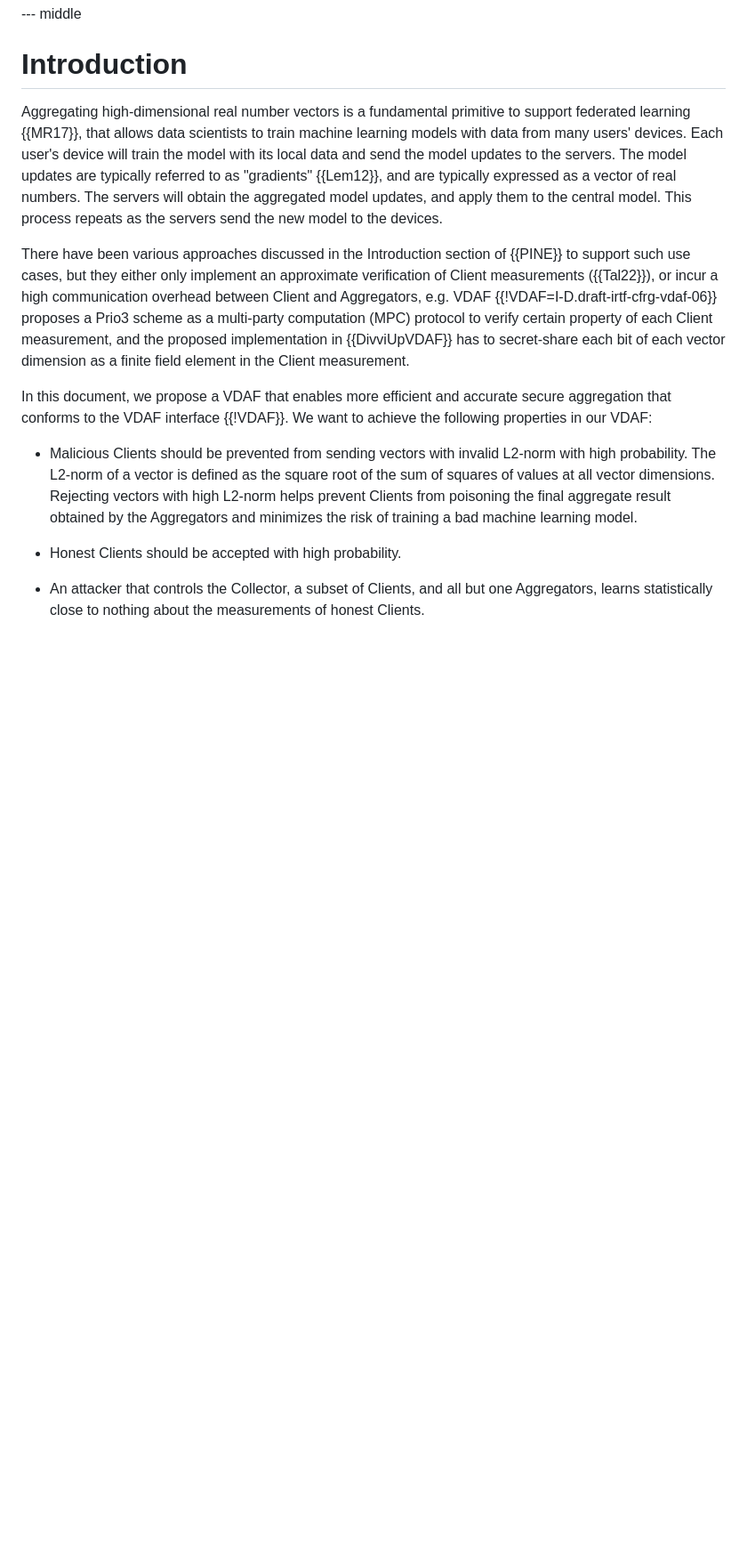
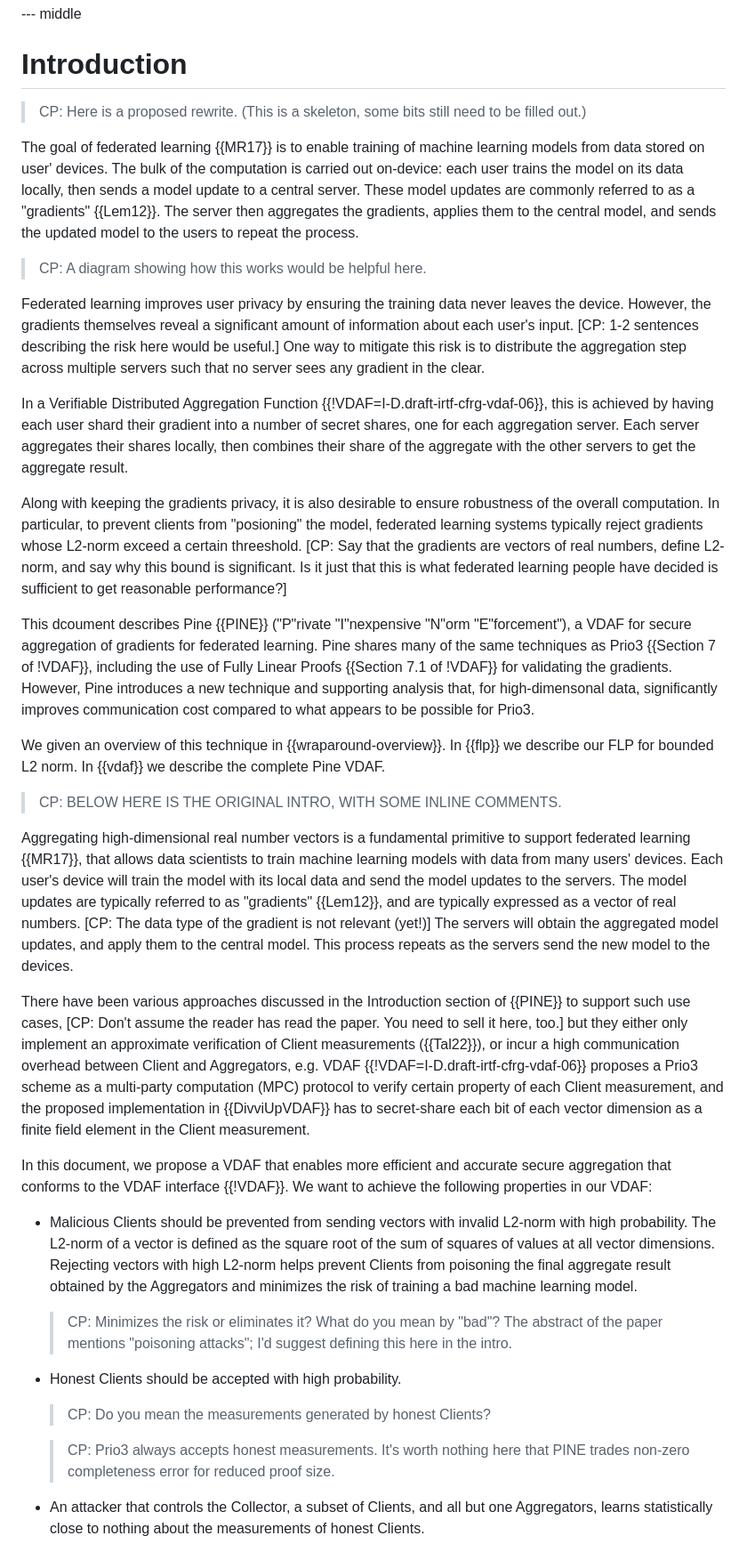
Before and after one commit to junyechen1996/draft-chen-cfrg-vdaf-pine, a Markdown page: draft-chen-cfrg-vdaf-pine.md, the part around the change printed below. Shown: that part at 89% size. Drawn GitHub-style; blank space fills up the shorter version.

Commit message:
New intro and organization

```diff
--- a/draft-chen-cfrg-vdaf-pine.md
+++ b/draft-chen-cfrg-vdaf-pine.md
@@ -90,25 +90,75 @@ which is a fundamental primitive to support private federated learning.
 
 # Introduction
 
+
+> CP: Here is a proposed rewrite. (This is a skeleton, some bits still need to
+> be filled out.)
+
+The goal of federated learning {{MR17}} is to enable training of machine
+learning models from data stored on user' devices. The bulk of the computation
+is carried out on-device: each user trains the model on its data locally, then
+sends a model update to a central server. These model updates are commonly
+referred to as a "gradients" {{Lem12}}. The server then aggregates the
+gradients, applies them to the central model, and sends the updated model to
+the users to repeat the process.
+
+> CP: A diagram showing how this works would be helpful here.
+
+Federated learning improves user privacy by ensuring the training data never
+leaves the device. However, the gradients themselves reveal a significant
+amount of information about each user's input. [CP: 1-2 sentences describing
+the risk here would be useful.] One way to mitigate this risk is to distribute
+the aggregation step across multiple servers such that no server sees any
+gradient in the clear.
+
+In a Verifiable Distributed Aggregation Function
+{{!VDAF=I-D.draft-irtf-cfrg-vdaf-06}}, this is achieved by having each user
+shard their gradient into a number of secret shares, one for each aggregation
+server. Each server aggregates their shares locally, then combines their share
+of the aggregate with the other servers to get the aggregate result.
+
+Along with keeping the gradients privacy, it is also desirable to ensure
+robustness of the overall computation. In particular, to prevent clients from
+"posioning" the model, federated learning systems typically reject gradients
+whose L2-norm exceed a certain threeshold. [CP: Say that the gradients are
+vectors of real numbers, define L2-norm, and say why this bound is significant.
+Is it just that this is what federated learning people have decided is
+sufficient to get reasonable performance?]
+
+This dcoument describes Pine {{PINE}} ("P"rivate "I"nexpensive "N"orm
+"E"forcement"), a VDAF for secure aggregation of gradients for federated
+learning. Pine shares many of the same techniques as Prio3 {{Section 7 of
+!VDAF}}, including the use of Fully Linear Proofs {{Section 7.1 of !VDAF}} for
+validating the gradients. However, Pine introduces a new technique and
+supporting analysis that, for high-dimensonal data, significantly improves
+communication cost compared to what appears to be possible for Prio3.
+
+We given an overview of this technique in {{wraparound-overview}}. In {{flp}}
+we describe our FLP for bounded L2 norm. In {{vdaf}} we describe the complete
+Pine VDAF.
+
+> CP: BELOW HERE IS THE ORIGINAL INTRO, WITH SOME INLINE COMMENTS.
+
 Aggregating high-dimensional real number vectors is a fundamental primitive
 to support federated learning {{MR17}}, that allows data scientists to train
 machine learning models with data from many users' devices. Each user's device
 will train the model with its local data and send the model updates to the
 servers. The model updates are typically referred to as "gradients" {{Lem12}},
-and are typically expressed as a vector of real numbers.
-The servers will obtain the aggregated model updates, and apply them to the
-central model. This process repeats as the servers send the new model
-to the devices.
+and are typically expressed as a vector of real numbers. [CP: The data type of
+the gradient is not relevant (yet!)] The servers will obtain the aggregated
+model updates, and apply them to the central model. This process repeats as the
+servers send the new model to the devices.
 
 There have been various approaches discussed in the Introduction section of
-{{PINE}} to support such use cases, but they either only implement an
+{{PINE}} to support such use cases, [CP: Don't assume the reader has read the
+paper. You need to sell it here, too.] but they either only implement an
 approximate verification of Client measurements ({{Tal22}}), or incur a high
-communication overhead between Client and Aggregators, e.g.
-VDAF {{!VDAF=I-D.draft-irtf-cfrg-vdaf-06}} proposes a Prio3 scheme as a
-multi-party computation (MPC) protocol to verify certain property of each
-Client measurement, and the proposed implementation in {{DivviUpVDAF}} has to
-secret-share each bit of each vector dimension as a finite field element
-in the Client measurement.
+communication overhead between Client and Aggregators, e.g. VDAF
+{{!VDAF=I-D.draft-irtf-cfrg-vdaf-06}} proposes a Prio3 scheme as a multi-party
+computation (MPC) protocol to verify certain property of each Client
+measurement, and the proposed implementation in {{DivviUpVDAF}} has to
+secret-share each bit of each vector dimension as a finite field element in the
+Client measurement.
 
 In this document, we propose a VDAF that enables more efficient and accurate
 secure aggregation that conforms to the VDAF interface {{!VDAF}}. We want to
@@ -121,7 +171,16 @@ achieve the following properties in our VDAF:
   final aggregate result obtained by the Aggregators and minimizes the risk of
   training a bad machine learning model.
 
+  > CP: Minimizes the risk or eliminates it? What do you mean by "bad"? The
+  > abstract of the paper mentions "poisoning attacks"; I'd suggest defining
+  > this here in the intro.
+
 * Honest Clients should be accepted with high probability.
+
+  > CP: Do you mean the measurements generated by honest Clients?
+
+  > CP: Prio3 always accepts honest measurements. It's worth nothing here that
+  > PINE trades non-zero completeness error for reduced proof size.
 
 * An attacker that controls the Collector, a subset of Clients, and all but one
   Aggregators, learns statistically close to nothing about the measurements of
```
Also changed, not shown: other parts of draft-chen-cfrg-vdaf-pine.md (+49 -1 lines).
